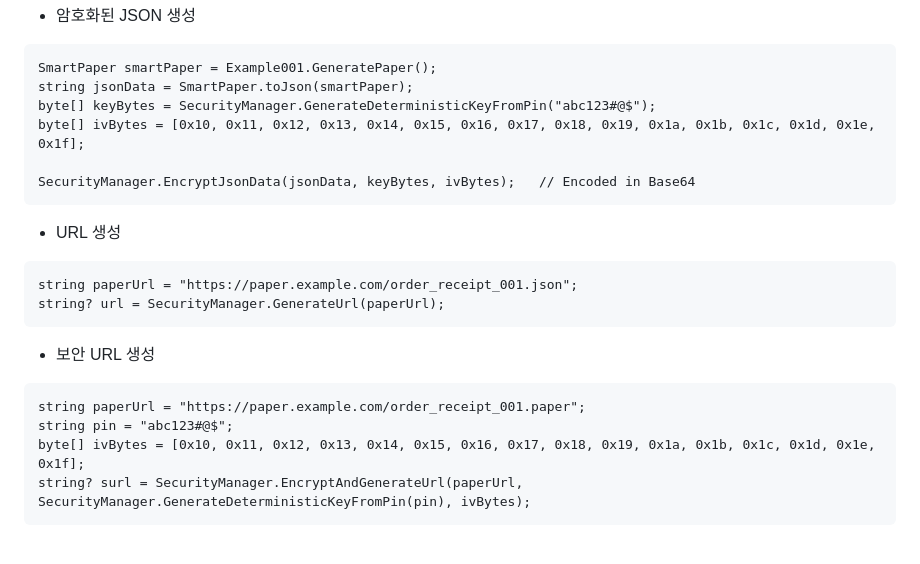
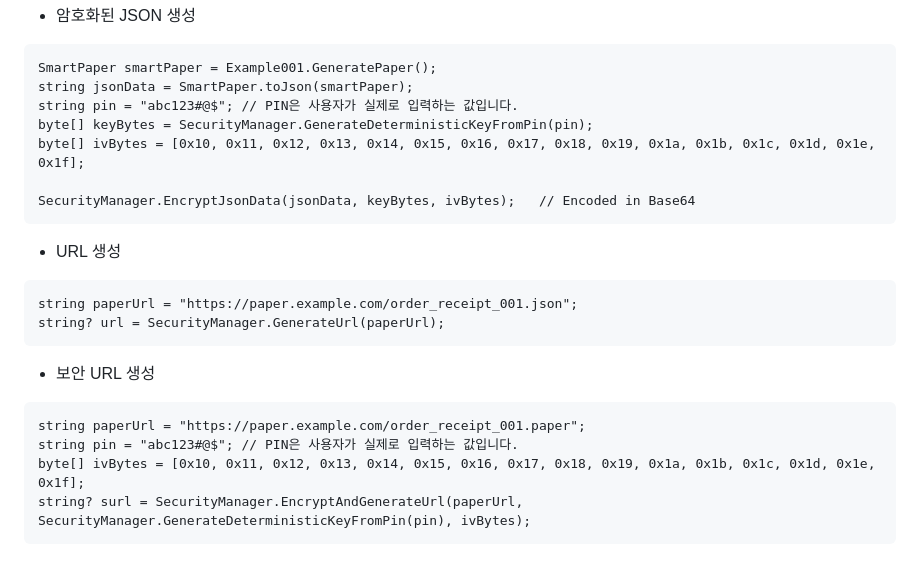
Before and after one commit to smart-paper/SmartPaper, a Markdown page: README.ko.md, the part around one of its changes. Rendered like a GitHub page.

````diff
--- a/README.ko.md
+++ b/README.ko.md
@@ -218,7 +218,8 @@ string json = SmartPaper.toJson(smartPaper);
 ```
 SmartPaper smartPaper = Example001.GeneratePaper();
 string jsonData = SmartPaper.toJson(smartPaper);
-byte[] keyBytes = SecurityManager.GenerateDeterministicKeyFromPin("abc123#@$");
+string pin = "abc123#@$"; // PIN은 사용자가 실제로 입력하는 값입니다.
+byte[] keyBytes = SecurityManager.GenerateDeterministicKeyFromPin(pin);
 byte[] ivBytes = [0x10, 0x11, 0x12, 0x13, 0x14, 0x15, 0x16, 0x17, 0x18, 0x19, 0x1a, 0x1b, 0x1c, 0x1d, 0x1e, 0x1f];
 
 SecurityManager.EncryptJsonData(jsonData, keyBytes, ivBytes);	// Encoded in Base64
@@ -235,7 +236,7 @@ string? url = SecurityManager.GenerateUrl(paperUrl);
 
 ```
 string paperUrl = "https://paper.example.com/order_receipt_001.paper";
-string pin = "abc123#@$";
+string pin = "abc123#@$"; // PIN은 사용자가 실제로 입력하는 값입니다.
 byte[] ivBytes = [0x10, 0x11, 0x12, 0x13, 0x14, 0x15, 0x16, 0x17, 0x18, 0x19, 0x1a, 0x1b, 0x1c, 0x1d, 0x1e, 0x1f];
 string? surl = SecurityManager.EncryptAndGenerateUrl(paperUrl, SecurityManager.GenerateDeterministicKeyFromPin(pin), ivBytes);
 ```
````
Also changed, not shown: other parts of README.ko.md (+1 -1 lines), README.md (+5 -4 lines).
